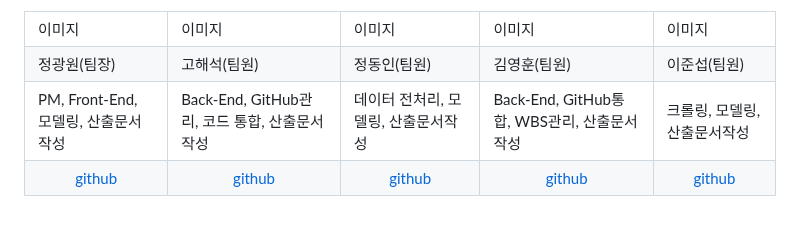
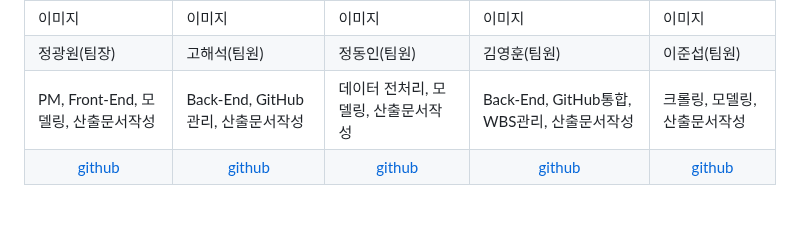
Before and after one commit to 2025-SMHRD-SW-LangIntelligence/D-tect_WEB, a Markdown page: README.md, the part around the change. Rendered like a GitHub page.

Commit message:
Update README.md
fix : 역할 수정

```diff
--- a/README.md
+++ b/README.md
@@ -109,7 +109,7 @@
   </tr>
   <tr>
     <td>PM, Front-End, 모델링, 산출문서작성</td>
-    <td>Back-End, GitHub관리, 코드 통합, 산출문서작성</td>
+    <td>Back-End, GitHub관리, 산출문서작성</td>
     <td>데이터 전처리, 모델링, 산출문서작성</td>
     <td>Back-End, GitHub통합, WBS관리, 산출문서작성</td>
     <td>크롤링, 모델링, 산출문서작성</td>
```
